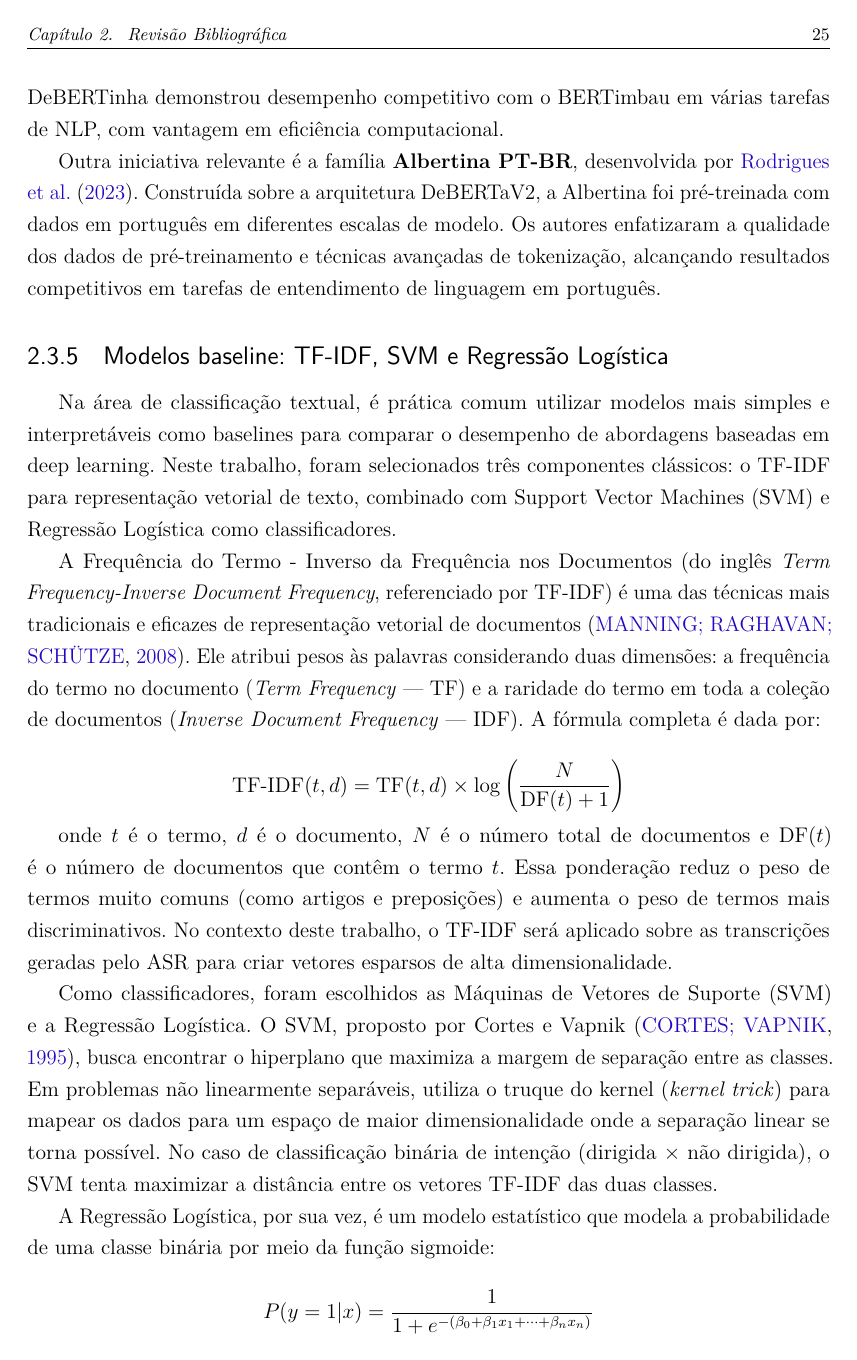
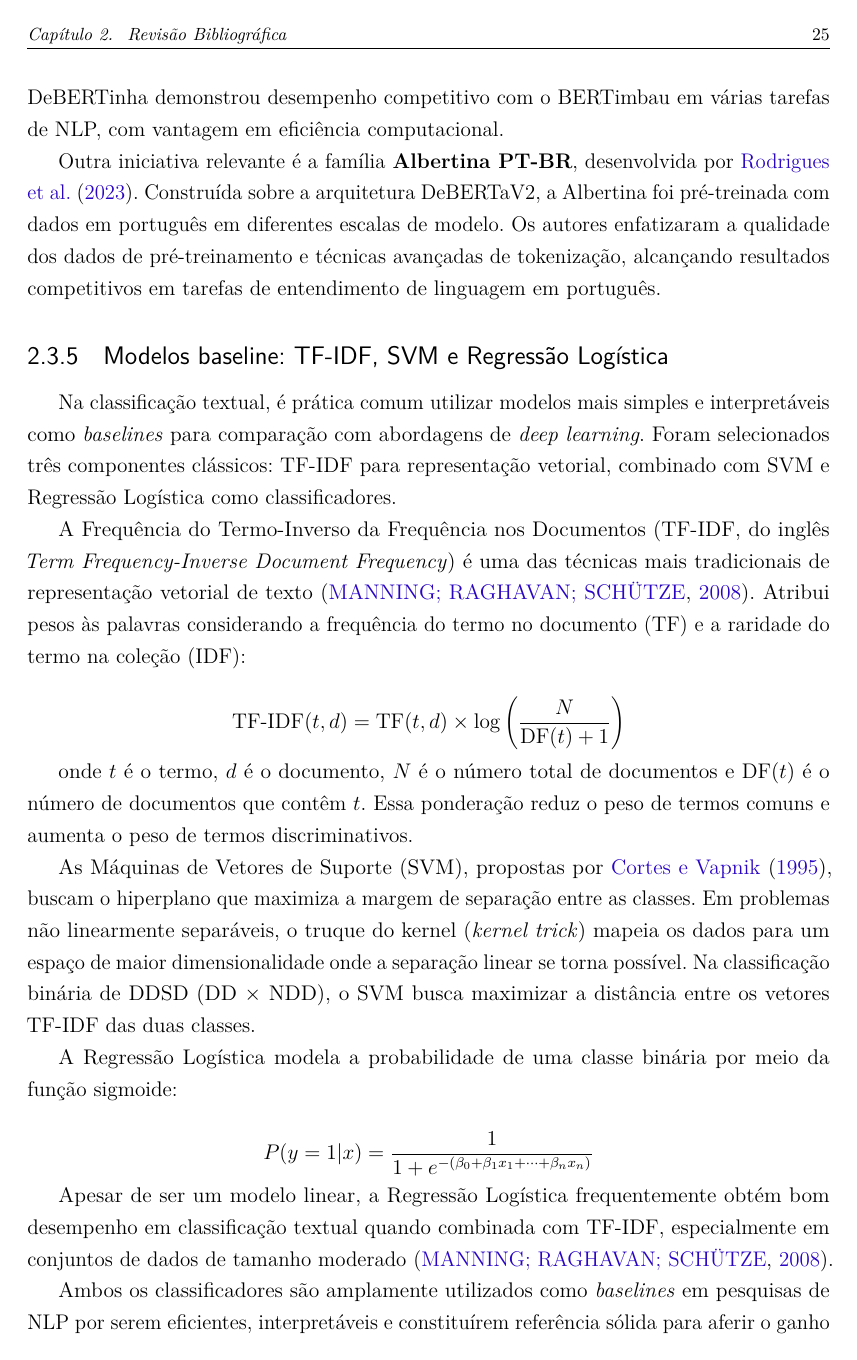
Before and after one commit to PhelipeScript/tcc, a LaTeX thesis (main.tex): page 26 of 58. Compiled offline with pdfLaTeX.

Commit message:
Modelos baseline: TF-IDF, SVM e Regressão Logística checked

```diff
--- a/main.tex
+++ b/main.tex
@@ -509,21 +509,24 @@ Outra iniciativa relevante é a família \textbf{Albertina PT-BR}, desenvolvida
 
 \subsection{Modelos baseline: TF-IDF, SVM e Regressão Logística}
 
-Na área de classificação textual, é prática comum utilizar modelos mais simples e interpretáveis como baselines para comparar o desempenho de abordagens baseadas em deep learning. Neste trabalho, foram selecionados três componentes clássicos: o TF-IDF para representação vetorial de texto, combinado com Support Vector Machines (SVM) e Regressão Logística como classificadores.
-
-A Frequência do Termo - Inverso da Frequência nos Documentos (do inglês \textit{Term Frequency-Inverse Document Frequency}, referenciado por TF-IDF) é uma das técnicas mais tradicionais e eficazes de representação vetorial de documentos \cite{Manning2008}. Ele atribui pesos às palavras considerando duas dimensões: a frequência do termo no documento (\textit{Term Frequency} — TF) e a raridade do termo em toda a coleção de documentos (\textit{Inverse Document Frequency} — IDF). A fórmula completa é dada por:
+Na classificação textual, é prática comum utilizar modelos mais simples e interpretáveis como \textit{baselines} para comparação com abordagens de \textit{deep learning}. Foram selecionados três componentes clássicos: TF-IDF para representação vetorial, combinado com SVM e Regressão Logística como classificadores.
+
+A Frequência do Termo-Inverso da Frequência nos Documentos (TF-IDF, do inglês \textit{Term Frequency-Inverse Document Frequency}) é uma das técnicas mais tradicionais de representação vetorial de texto \cite{Manning2008}. Atribui pesos às palavras considerando a frequência do termo no documento (TF) e a raridade do termo na coleção (IDF):
 
 \[
 \text{TF-IDF}(t,d) = \text{TF}(t,d) \times \log\left(\frac{N}{\text{DF}(t) + 1}\right)
 \]
 
-onde \( t \) é o termo, \( d \) é o documento, \( N \) é o número total de documentos e \( \text{DF}(t) \) é o número de documentos que contêm o termo \( t \). Essa ponderação reduz o peso de termos muito comuns (como artigos e preposições) e aumenta o peso de termos mais discriminativos. No contexto deste trabalho, o TF-IDF será aplicado sobre as transcrições geradas pelo ASR para criar vetores esparsos de alta dimensionalidade.
-
-Como classificadores, foram escolhidos as Máquinas de Vetores de Suporte (SVM) e a Regressão Logística. O SVM, proposto por Cortes e Vapnik \cite{Cortes1995}, busca encontrar o hiperplano que maximiza a margem de separação entre as classes. Em problemas não linearmente separáveis, utiliza o truque do kernel (\textit{kernel trick}) para mapear os dados para um espaço de maior dimensionalidade onde a separação linear se torna possível. No caso de classificação binária de intenção (dirigida × não dirigida), o SVM tenta maximizar a distância entre os vetores TF-IDF das duas classes.
-
-A Regressão Logística, por sua vez, é um modelo estatístico que modela a probabilidade de uma classe binária por meio da função sigmoide:
+onde \( t \) é o termo, \( d \) é o documento, \( N \) é o número total de documentos e \( \text{DF}(t) \) é o número de documentos que contêm \( t \). Essa ponderação reduz o peso de termos comuns e aumenta o peso de termos discriminativos.
+
+As Máquinas de Vetores de Suporte (SVM), propostas por \citeonline{Cortes1995}, buscam o hiperplano que maximiza a margem de separação entre as classes. Em problemas não linearmente separáveis, o truque do kernel (\textit{kernel trick}) mapeia os dados para um espaço de maior dimensionalidade onde a separação linear se torna possível. Na classificação binária de DDSD (DD~$\times$~NDD), o SVM busca maximizar a distância entre os vetores TF-IDF das duas classes.
+
+A Regressão Logística modela a probabilidade de uma classe binária por meio da função sigmoide:
 
 \[
 P(y=1|x) = \frac{1}{1 + e^{-(\beta_0 + \beta_1 x_1 + \dots + \beta_n x_n)}}
 \]
 
+Apesar de ser um modelo linear, a Regressão Logística frequentemente obtém bom desempenho em classificação textual quando combinada com TF-IDF, especialmente em conjuntos de dados de tamanho moderado \cite{Manning2008}.
+
+Ambos os classificadores são amplamente utilizados como \textit{baselines} em pesquisas de NLP por serem eficientes, interpretáveis e constituírem referência sólida para aferir o ganho real obtido por modelos mais complexos. Embora modelos neurais profundos geralmente os superem em grandes conjuntos de dados, a diferença pode ser reduzida em corpora de tamanho moderado \cite{Weld2022}. A comparação entre os \textit{baselines} TF-IDF+SVM e TF-IDF+LR com o classificador BERTimbau permitirá quantificar objetivamente o ganho da abordagem baseada em Transformer na tarefa de DDSD.
```
Also changed, not shown: main.pdf, main.tex (5 more changed lines).
